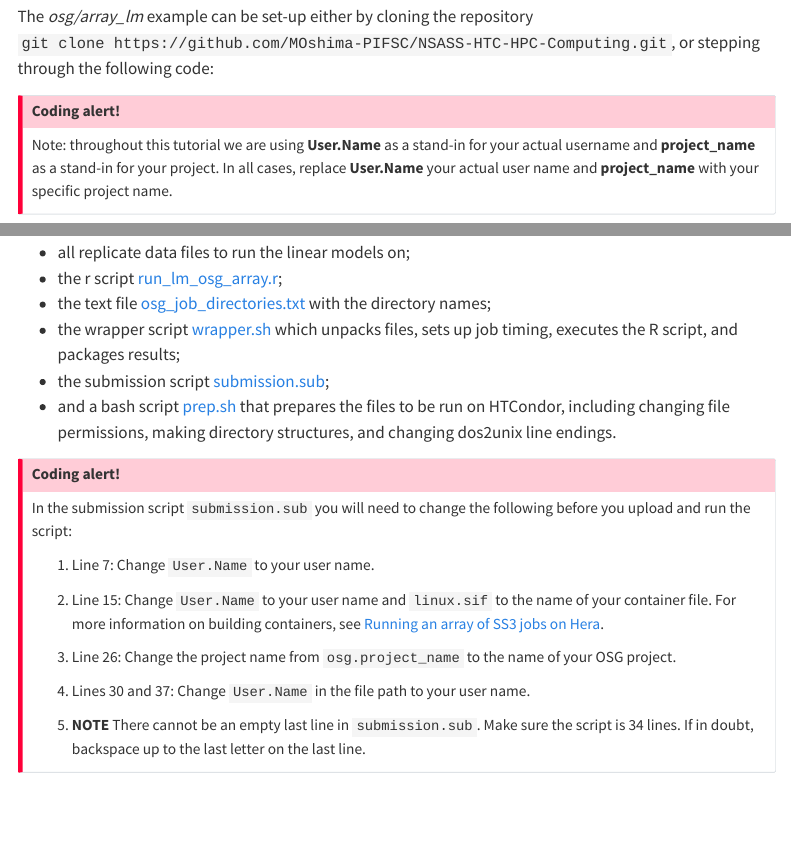
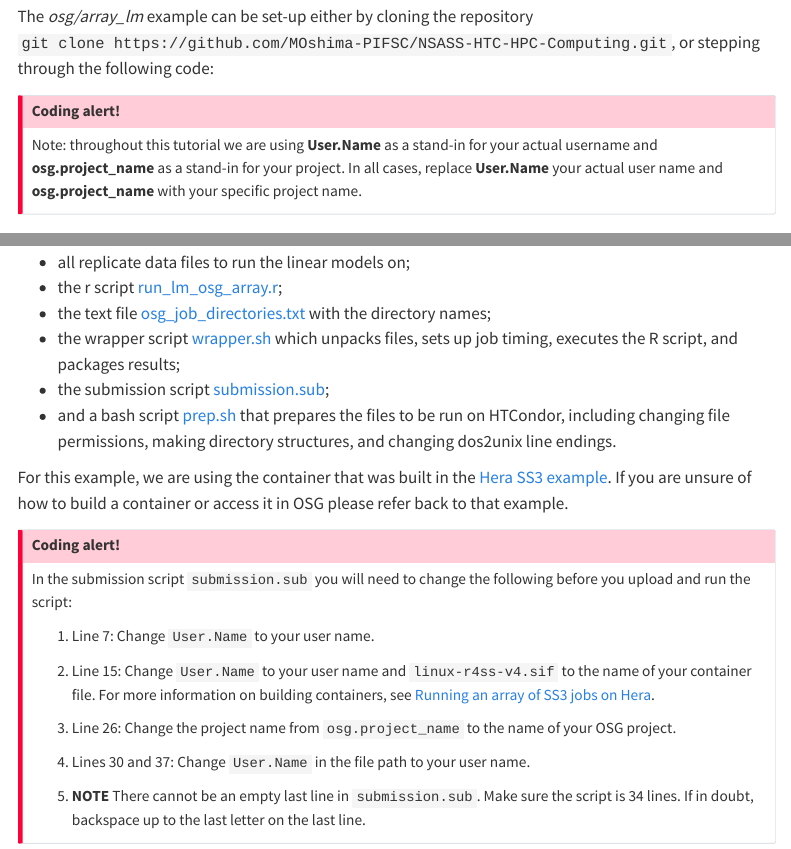
Before and after one commit to MOshima-PIFSC/NSASS-HTC-HPC-Computing, a Quarto document (assets/array_osg.qmd): the page in a window 1100 px wide, from 290 px down, and a second part further down, joined at a grey line. Rendered offline with R 4.5, knitr and Pandoc in place of Quarto, with nearby package versions; some code elsewhere in the file could not run offline; menus at the side of the page are left out; long lines of code are wrapped.

Commit message:
Built site for gh-pages

```diff
--- a/assets/array_osg.qmd
+++ b/assets/array_osg.qmd
@@ -26,7 +26,7 @@ The *osg/array_lm* example can be set-up either by cloning the repository `git c
 
 ::: {.callout-important}
 # Coding alert!
-Note: throughout this tutorial we are using **User.Name** as a stand-in for your actual username and **project_name** as a stand-in for your project. In all cases, replace **User.Name** your actual user name and **project_name** with your specific project name.
+Note: throughout this tutorial we are using **User.Name** as a stand-in for your actual username and **osg.project_name** as a stand-in for your project. In all cases, replace **User.Name** your actual user name and **osg.project_name** with your specific project name.
 :::
 
 ## Setup data inputs and directories
@@ -100,11 +99,13 @@ mkdir array_lm
 We will upload the compressed file`upload.array_lm.tar.gz` into the OSG directory that you just created. The following files should be included:
 
 * all replicate data files to run the linear models on;
-* the r script [run_lm_osg_array.r](/examples/OSG/array_lm/inputs/run_lm_osg_array.r);
-* the text file [osg_job_directories.txt](/examples/OSG/array_lm/inputs/osg_job_directories.txt) with the directory names;
-* the wrapper script [wrapper.sh](/examples/OSG/array_lm/scripts/bash/wrapper.sh) which unpacks files, sets up job timing, executes the R script, and packages results;
-* the submission script [submission.sub](/examples/OSG/array_lm/scripts/condor_submit/submission.sub);
-* and a bash script [prep.sh](/examples/OSG/array_lm/scripts/bash/prep.sh) that prepares the files to be run on HTCondor, including changing file permissions, making directory structures, and changing dos2unix line endings.
+* the r script [run_lm_osg_array.r](https://github.com/MOshima-PIFSC/NSASS-HTC-HPC-Computing/blob/main/examples/OSG/array_lm/inputs/run_lm_osg_array.r);
+* the text file [osg_job_directories.txt](https://github.com/MOshima-PIFSC/NSASS-HTC-HPC-Computing/blob/main/examples/OSG/array_lm/inputs/osg_job_directories.txt) with the directory names;
+* the wrapper script [wrapper.sh](https://github.com/MOshima-PIFSC/NSASS-HTC-HPC-Computing/blob/main/examples/OSG/array_lm/scripts/bash/wrapper.sh) which unpacks files, sets up job timing, executes the R script, and packages results;
+* the submission script [submission.sub](https://github.com/MOshima-PIFSC/NSASS-HTC-HPC-Computing/blob/main/examples/OSG/array_lm/scripts/condor_submit/submission.sub);
+* and a bash script [prep.sh](https://github.com/MOshima-PIFSC/NSASS-HTC-HPC-Computing/blob/main/examples/OSG/array_lm/scripts/bash/prep.sh) that prepares the files to be run on HTCondor, including changing file permissions, making directory structures, and changing dos2unix line endings.
+
+For this example, we are using the container that was built in the [Hera SS3 example](https://moshima-pifsc.github.io/NSASS-HTC-HPC-Computing/assets/ss3-hera.html#build-software-container). If you are unsure of how to build a container or access it in OSG please refer back to that example.
 
 ::: {.callout-important}
 
@@ -113,7 +114,7 @@ In the submission script `submission.sub` you will need to change the following
 
 1. Line 7: Change `User.Name` to your user name.
 
-2. Line 15: Change `User.Name` to your user name and `linux.sif` to the name of your container file. For more information on building containers, see [Running an array of SS3 jobs on Hera](ss3-hera.qmd##-Build-software-container).
+2. Line 15: Change `User.Name` to your user name and `linux-r4ss-v4.sif` to the name of your container file. For more information on building containers, see [Running an array of SS3 jobs on Hera](https://moshima-pifsc.github.io/NSASS-HTC-HPC-Computing/assets/ss3-hera.html#build-software-container).
 
 2. Line 26: Change the project name from `osg.project_name` to the name of your OSG project.
 
--- a/assets/ss3-hera.qmd
+++ b/assets/ss3-hera.qmd
@@ -38,14 +38,14 @@ Note: throughout this tutorial we are using **User.Name** as a stand-in for your
 
 ## Build software container
 
-Software containers allow for portable, reproducible research by allowing researchers to set-up a software environment to their exact spefications and being able to run it on any Linux system. The [Apptainer](https://apptainer.org/) container system is widely used across HPC/HTC systems, and make it easy to build a container from a definition file. Running a job within a container means that you are able to replicate an identical software environment in any location with Apptainer installed, no matter the native operating system, software and installed packages. The Apptainer container can be built from any Linux machine with Apptainer installed, including the [Open Science Grid](https://osg-htc.org/) (OSG) access points. Here we walk through the steps needed to build a Linux (Ubuntu 20.04) container containing Stock Synthesis (version 3.30.22.1), R (version 4.4.0) and the R packages r4ss, ss3diags, data.table, magrittr, and mvtnorm from a definition file, [linux-r4ss-v4.def](https://github.com/MOshima-PIFSC/NSASS-HTC-HPC-Computing/blob/main/apptainer/linux-r4ss-v4.def). In this case we will show the steps needed to build the container using the OSG access point as our Linux virtual machine (VM), though many may not be needed if working from an alternative Linux VM.
+Software containers allow for portable, reproducible research by allowing researchers to set-up a software environment to their exact spefications and can run it on any Linux system. The [Apptainer](https://apptainer.org/){target="_blank"} container system is widely used across HPC/HTC systems, and makes it easy to build a container from a definition file. Running a job within a container means that you are able to replicate an identical software environment in any location with Apptainer installed, no matter the native operating system, software and installed packages. The Apptainer container can be built from any Linux machine with Apptainer installed, including the [Open Science Grid](https://osg-htc.org/){target="_blank"} (OSG) access points. Here we walk through the steps needed to build a Linux (Ubuntu 20.04) container containing Stock Synthesis (version 3.30.22.1), R (version 4.4.0) and the R packages r4ss, ss3diags, data.table, magrittr, and mvtnorm from a definition file, [linux-r4ss-v4.def](https://github.com/MOshima-PIFSC/NSASS-HTC-HPC-Computing/blob/main/apptainer/linux-r4ss-v4.def). In this case we will show the steps needed to build the container using the OSG access point as our Linux virtual machine (VM), though this may not be needed if working from an alternative Linux VM.
 
 ::: {.callout-important}
 ### Coding alert!
 Note: you will have to change **apXX** to match your OSG access point (e.g., `ap20` or `ap21`).
 :::
 
-The first step is to [log onto your OSG access point](https://portal.osg-htc.org/documentation/overview/account_setup/connect-access/) via ssh using a Terminal/PowerShell window and make a directory to build your container in this case `singularity`[^1].
+The first step is to [log onto your OSG access point](https://portal.osg-htc.org/documentation/overview/account_setup/connect-access/){target="_blank"} via ssh using a Terminal/PowerShell window and make a directory to build your container in. In this case, we are creating the directory `singularity`[^1].
 
 [^1]: This directory can be named anything that you like, in this case `singularity` is a legacy name from an earlier version of the code written before Singularity changed its name to Apptainer.
 
```
Also changed, not shown: assets/osg_documentation.qmd (line endings or trailing spaces), assets/ss3-hera.html, search.json, assets/array_osg.qmd (3 more changed lines), 2 other files.
